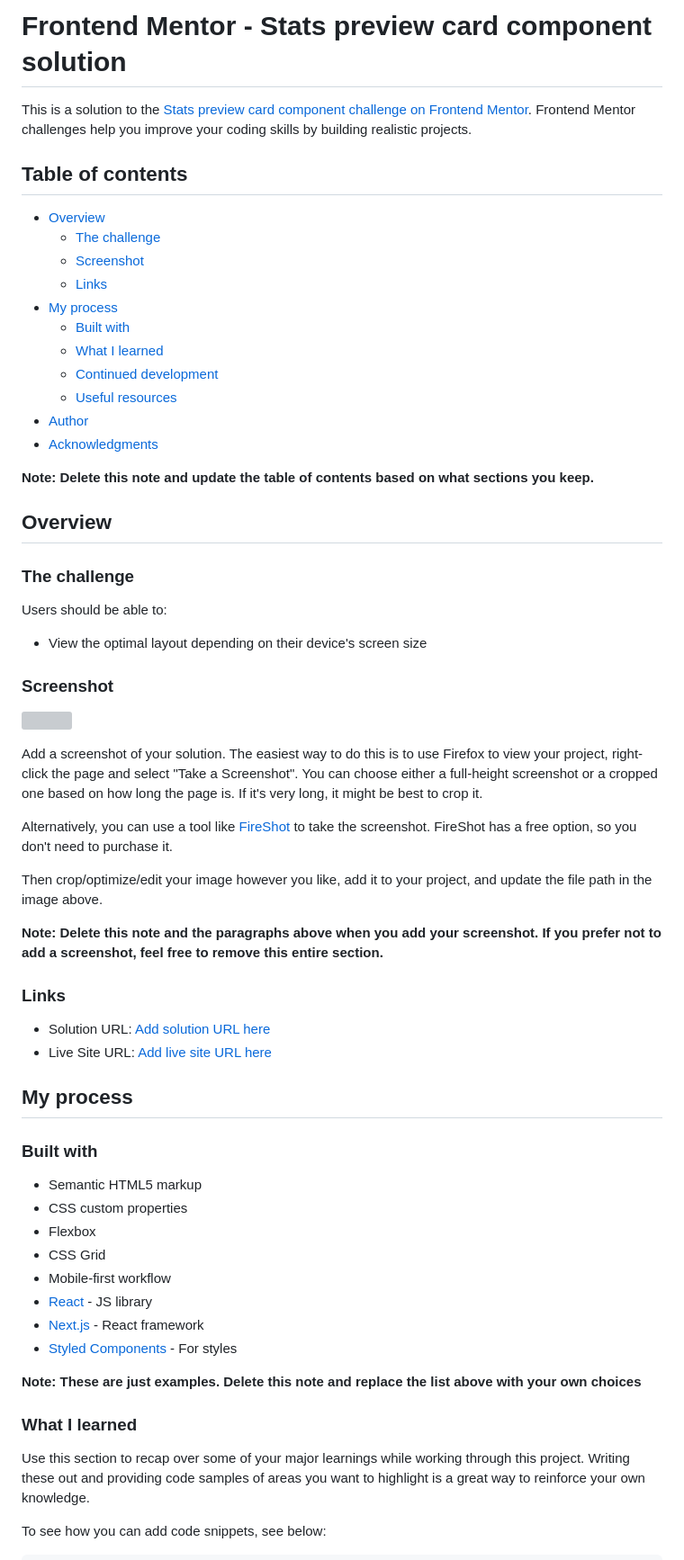
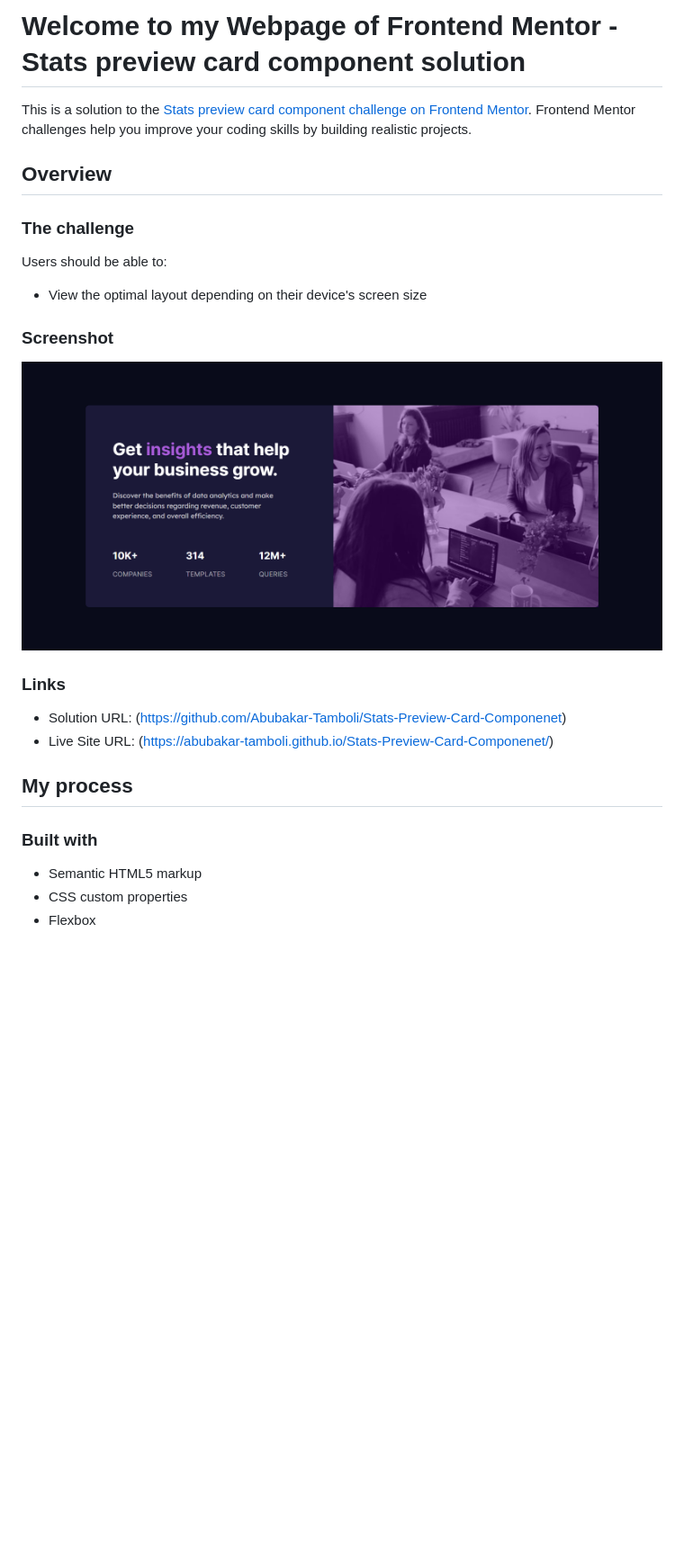
Before and after one commit to Abubakar-Tamboli/Stats-Preview-Card-Componenet, a Markdown page: README.md, the part around the change printed below. Shown: that part at 90% size. Rendered like a GitHub page; pictures changed too: images/Stats-Screenshot.png (added); blank space fills up the shorter version; grey boxes are pictures that could not be loaded.

```diff
--- a/README.md
+++ b/README.md
@@ -1,22 +1,7 @@
-# Frontend Mentor - Stats preview card component solution
+# Welcome to my Webpage of Frontend Mentor - Stats preview card component solution
 
 This is a solution to the [Stats preview card component challenge on Frontend Mentor](https://www.frontendmentor.io/challenges/stats-preview-card-component-8JqbgoU62). Frontend Mentor challenges help you improve your coding skills by building realistic projects.
 
-## Table of contents
-
-- [Overview](#overview)
-  - [The challenge](#the-challenge)
-  - [Screenshot](#screenshot)
-  - [Links](#links)
-- [My process](#my-process)
-  - [Built with](#built-with)
-  - [What I learned](#what-i-learned)
-  - [Continued development](#continued-development)
-  - [Useful resources](#useful-resources)
-- [Author](#author)
-- [Acknowledgments](#acknowledgments)
-
-**Note: Delete this note and update the table of contents based on what sections you keep.**
 
 ## Overview
 
@@ -28,20 +13,13 @@ Users should be able to:
 
 ### Screenshot
 
-![](./screenshot.jpg)
+![](./images/Stats-Screenshot.png)
 
-Add a screenshot of your solution. The easiest way to do this is to use Firefox to view your project, right-click the page and select "Take a Screenshot". You can choose either a full-height screenshot or a cropped one based on how long the page is. If it's very long, it might be best to crop it.
-
-Alternatively, you can use a tool like [FireShot](https://getfireshot.com/) to take the screenshot. FireShot has a free option, so you don't need to purchase it.
-
-Then crop/optimize/edit your image however you like, add it to your project, and update the file path in the image above.
-
-**Note: Delete this note and the paragraphs above when you add your screenshot. If you prefer not to add a screenshot, feel free to remove this entire section.**
 
 ### Links
 
-- Solution URL: [Add solution URL here](https://your-solution-url.com)
-- Live Site URL: [Add live site URL here](https://your-live-site-url.com)
+- Solution URL: (https://github.com/Abubakar-Tamboli/Stats-Preview-Card-Componenet)
+- Live Site URL: (https://abubakar-tamboli.github.io/Stats-Preview-Card-Componenet/)
 
 ## My process
 
@@ -50,17 +28,3 @@ Then crop/optimize/edit your image however you like, add it to your project, and
 - Semantic HTML5 markup
 - CSS custom properties
 - Flexbox
-- CSS Grid
-- Mobile-first workflow
-- [React](https://reactjs.org/) - JS library
-- [Next.js](https://nextjs.org/) - React framework
-- [Styled Components](https://styled-components.com/) - For styles
-
-**Note: These are just examples. Delete this note and replace the list above with your own choices**
-
-### What I learned
-
-Use this section to recap over some of your major learnings while working through this project. Writing these out and providing code samples of areas you want to highlight is a great way to reinforce your own knowledge.
-
-To see how you can add code snippets, see below:
-
```
Also changed, not shown: other parts of README.md (+2 -41 lines).
